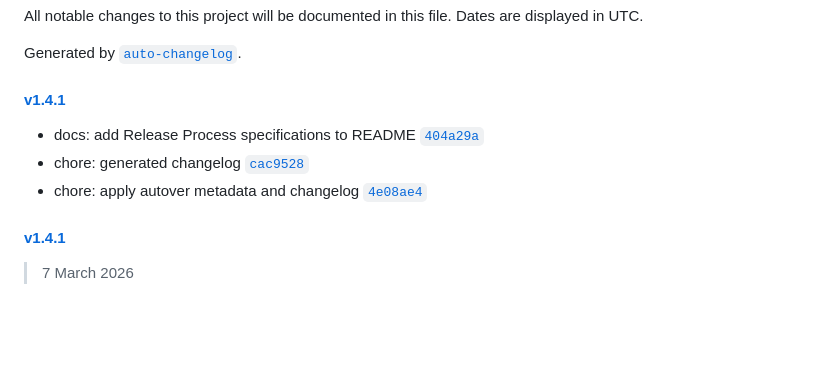
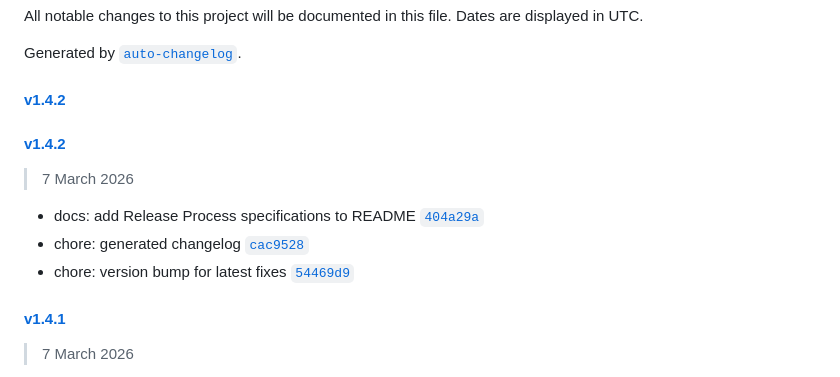
Before and after one commit to yammm/ynode-bootify, a Markdown page: CHANGELOG.md, the part around the change. GitHub-like rendering; blank space fills up the shorter version.

Commit message:
chore: generated changelog
Signed-off-by: Michael Welter <me@mikinho.com>

```diff
--- a/CHANGELOG.md
+++ b/CHANGELOG.md
@@ -4,11 +4,15 @@ All notable changes to this project will be documented in this file. Dates are d
 
 Generated by [`auto-changelog`](https://github.com/CookPete/auto-changelog).
 
-#### [v1.4.1](https://github.com/yammm/ynode-bootify/compare/v1.4.1...v1.4.1)
+#### [v1.4.2](https://github.com/yammm/ynode-bootify/compare/v1.4.2...v1.4.2)
+
+#### [v1.4.2](https://github.com/yammm/ynode-bootify/compare/v1.4.1...v1.4.2)
+
+> 7 March 2026
 
 - docs: add Release Process specifications to README [`404a29a`](https://github.com/yammm/ynode-bootify/commit/404a29ae30f2df0a6623c27b9b80265d6920df2b)
 - chore: generated changelog [`cac9528`](https://github.com/yammm/ynode-bootify/commit/cac9528e903226f190b21391ba4cedba25b6f13a)
-- chore: apply autover metadata and changelog [`4e08ae4`](https://github.com/yammm/ynode-bootify/commit/4e08ae4ad06063d97c84768ed03fb3bda083cef1)
+- chore: version bump for latest fixes [`54469d9`](https://github.com/yammm/ynode-bootify/commit/54469d964e3d1fe756a1504a6027ae9ce9b83708)
 
 #### [v1.4.1](https://github.com/yammm/ynode-bootify/compare/v1.4.0...v1.4.1)
 
```
